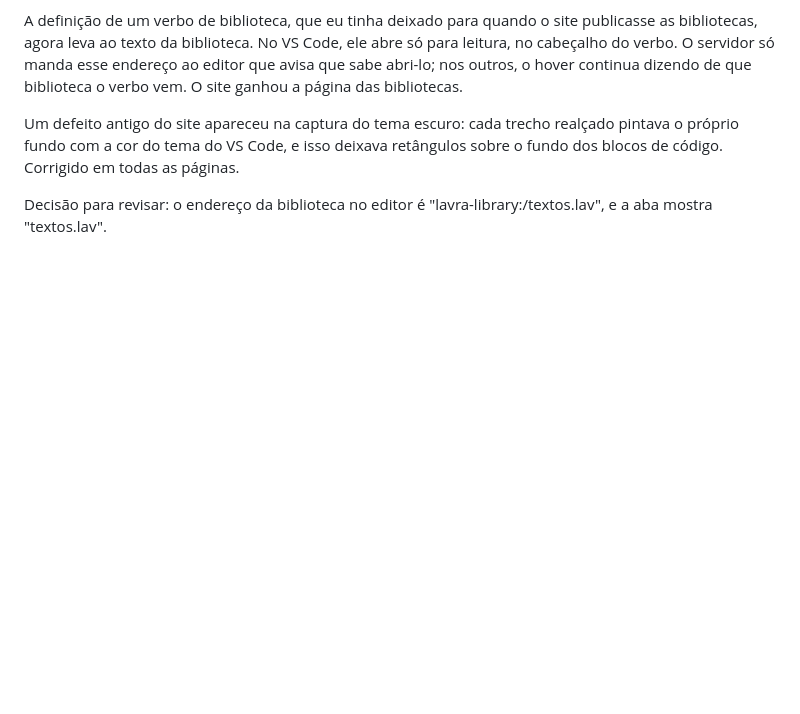
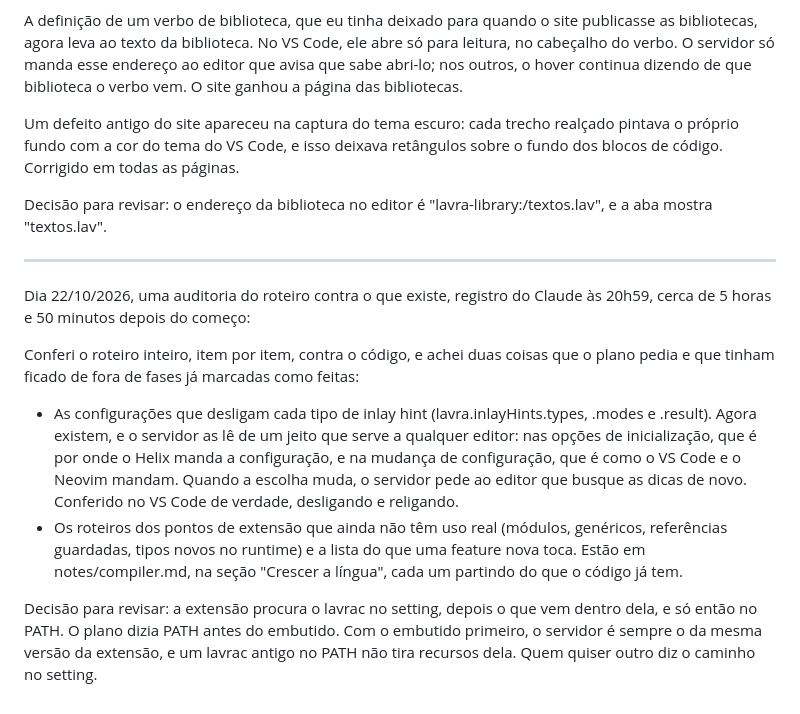
Before and after one commit to JoaoHenriqueBarbosa/lavra, a Markdown page: notes/journal.md, the part around the change. Drawn GitHub-style; blank space fills up the shorter version.

Commit message:
docs(journal): registra a auditoria do roteiro

```diff
--- a/notes/journal.md
+++ b/notes/journal.md
@@ -332,3 +332,13 @@ A definição de um verbo de biblioteca, que eu tinha deixado para quando o site
 Um defeito antigo do site apareceu na captura do tema escuro: cada trecho realçado pintava o próprio fundo com a cor do tema do VS Code, e isso deixava retângulos sobre o fundo dos blocos de código. Corrigido em todas as páginas.
 
 Decisão para revisar: o endereço da biblioteca no editor é "lavra-library:/textos.lav", e a aba mostra "textos.lav".
+
+----------------------------------------------------------------------------------------
+
+Dia 22/10/2026, uma auditoria do roteiro contra o que existe, registro do Claude às 20h59, cerca de 5 horas e 50 minutos depois do começo:
+
+Conferi o roteiro inteiro, item por item, contra o código, e achei duas coisas que o plano pedia e que tinham ficado de fora de fases já marcadas como feitas:
+- As configurações que desligam cada tipo de inlay hint (lavra.inlayHints.types, .modes e .result). Agora existem, e o servidor as lê de um jeito que serve a qualquer editor: nas opções de inicialização, que é por onde o Helix manda a configuração, e na mudança de configuração, que é como o VS Code e o Neovim mandam. Quando a escolha muda, o servidor pede ao editor que busque as dicas de novo. Conferido no VS Code de verdade, desligando e religando.
+- Os roteiros dos pontos de extensão que ainda não têm uso real (módulos, genéricos, referências guardadas, tipos novos no runtime) e a lista do que uma feature nova toca. Estão em notes/compiler.md, na seção "Crescer a língua", cada um partindo do que o código já tem.
+
+Decisão para revisar: a extensão procura o lavrac no setting, depois o que vem dentro dela, e só então no PATH. O plano dizia PATH antes do embutido. Com o embutido primeiro, o servidor é sempre o da mesma versão da extensão, e um lavrac antigo no PATH não tira recursos dela. Quem quiser outro diz o caminho no setting.
```
